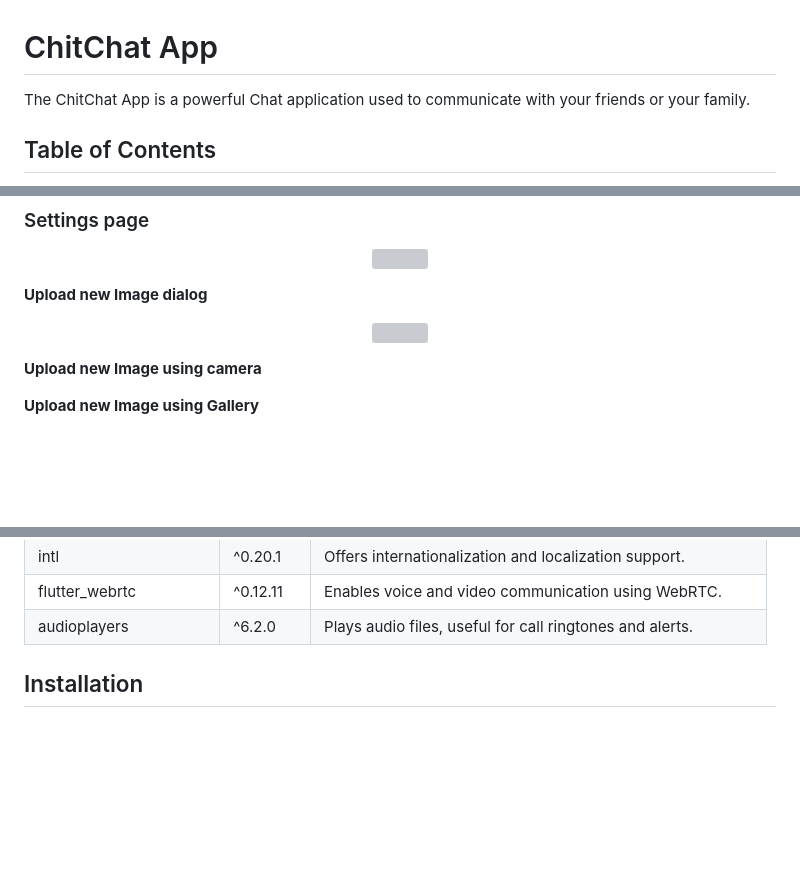
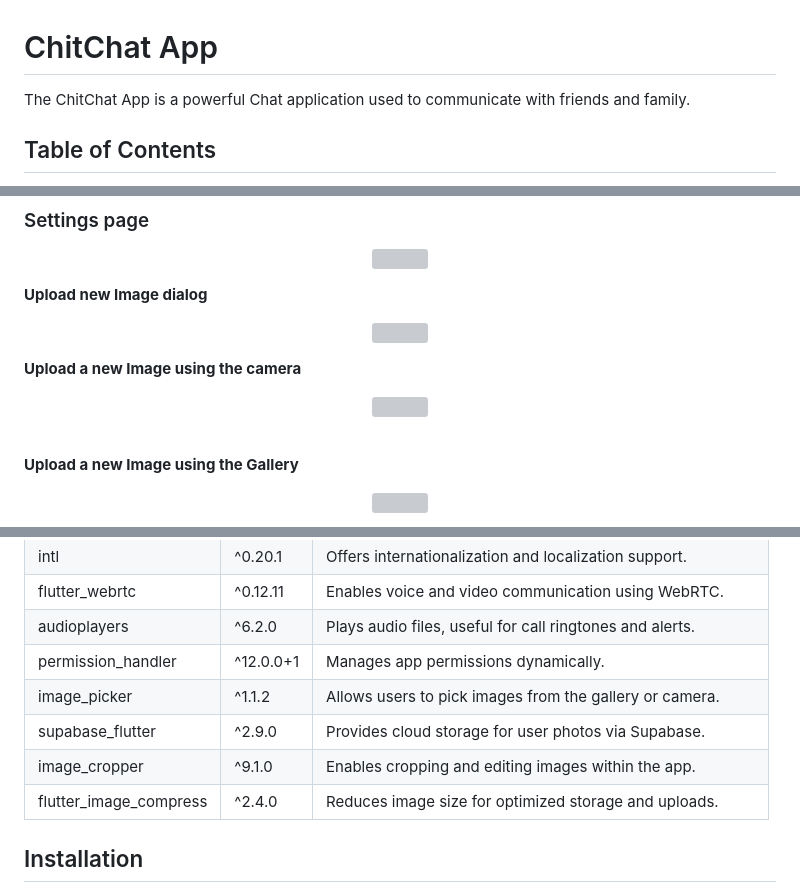
Before and after one commit to xXhalemXx/chitchat, a Markdown page: README.md, 3 parts joined by grey strips. Drawn GitHub-style; blank space fills up the shorter version; grey boxes are pictures that could not be loaded.

```diff
--- a/README.md
+++ b/README.md
@@ -1,5 +1,5 @@
 # ChitChat App
-The ChitChat App is a powerful Chat application used to communicate with your friends or your family.
+The ChitChat App is a powerful Chat application used to communicate with friends and family.
 
 ## Table of Contents
 - [Introduction](#introduction)
@@ -167,11 +167,16 @@ When there is an active user, a green dot is shown in their dot, and the last se
 <p align="center">
 <img src="https://github.com/user-attachments/assets/b69adf45-0d7d-434d-85d9-d613df109988"  width="300" height="600">
 
-**Upload new Image using camera**
+
+**Upload a new Image using the camera**
 <p align="center">
-<img src="https://github.com/user-attachments/assets/e45c56dd-19e1-43f3-8ea0-a8c16cf143cd"  width="300" height="600>
+<img src="https://github.com/user-attachments/assets/e45c56dd-19e1-43f3-8ea0-a8c16cf143cd"  width="300" height="600">
+</p>
 
-**Upload new Image using Gallery**
+<br>
+
+**Upload a new Image using the Gallery**
 <p align="center">
-<img src="https://github.com/user-attachments/assets/00a10db1-94f5-4902-8595-49b19c3c3e85"  width="300" height="600>
+<img src="https://github.com/user-attachments/assets/00a10db1-94f5-4902-8595-49b19c3c3e85"  width="300" height="600">
+</p>
 
@@ -221,6 +234,11 @@ One of the most important helpers in this project is the third-party packages. B
 | intl                     | ^0.20.1      | Offers internationalization and localization support.        |
 | flutter_webrtc           | ^0.12.11     | Enables voice and video communication using WebRTC.          |
 | audioplayers             | ^6.2.0       | Plays audio files, useful for call ringtones and alerts.       |
+| permission_handler      | ^12.0.0+1   | Manages app permissions dynamically.                      |
+| image_picker           | ^1.1.2       | Allows users to pick images from the gallery or camera.   |
+| supabase_flutter       | ^2.9.0       | Provides cloud storage for user photos via Supabase.      |
+| image_cropper          | ^9.1.0       | Enables cropping and editing images within the app.       |
+| flutter_image_compress | ^2.4.0       | Reduces image size for optimized storage and uploads.     |
 
 
 
```
Also changed, not shown: other parts of README.md (+14 -6 lines).
